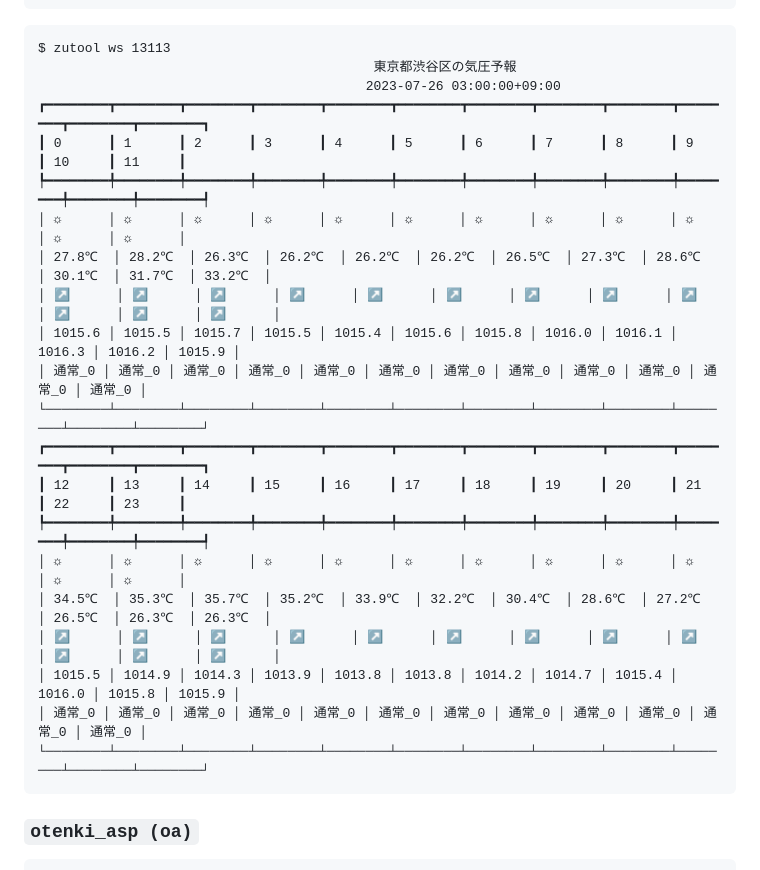
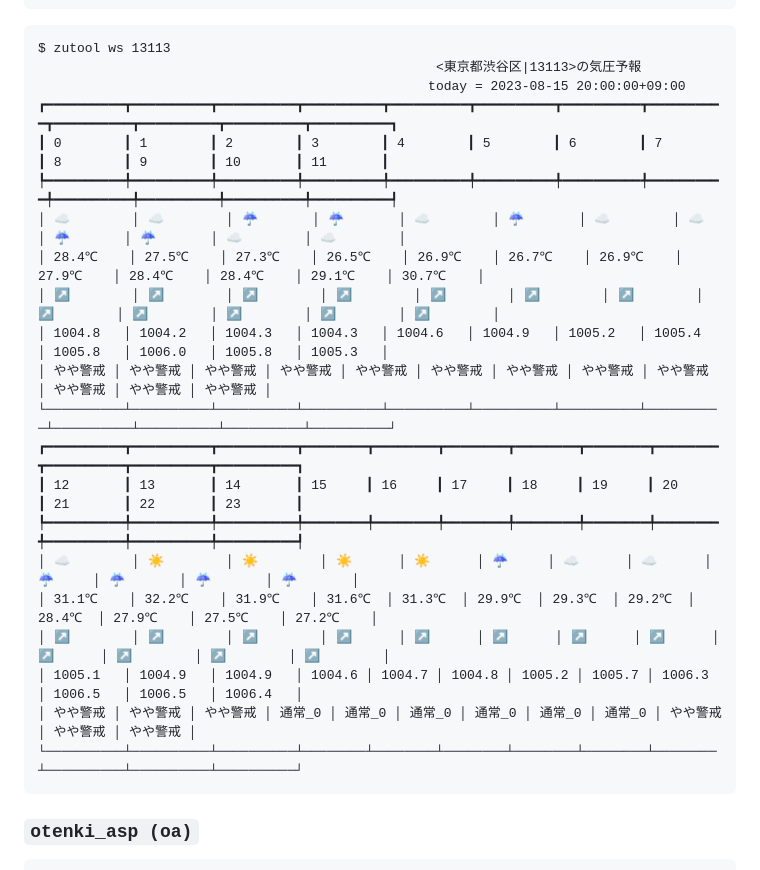
Before and after one commit to eggplants/zutool, a Markdown page: README.md, the part around the change. Rendered like a GitHub page.

Commit message:
chore: update readme

````diff
--- a/README.md
+++ b/README.md
@@ -152,26 +152,26 @@ optional arguments:
 
 ```shellsession
 $ zutool ws 13113
-                                           東京都渋谷区の気圧予報
-                                          2023-07-26 03:00:00+09:00
-┏━━━━━━━━┳━━━━━━━━┳━━━━━━━━┳━━━━━━━━┳━━━━━━━━┳━━━━━━━━┳━━━━━━━━┳━━━━━━━━┳━━━━━━━━┳━━━━━━━━┳━━━━━━━━┳━━━━━━━━┓
-┃ 0      ┃ 1      ┃ 2      ┃ 3      ┃ 4      ┃ 5      ┃ 6      ┃ 7      ┃ 8      ┃ 9      ┃ 10     ┃ 11     ┃
-┡━━━━━━━━╇━━━━━━━━╇━━━━━━━━╇━━━━━━━━╇━━━━━━━━╇━━━━━━━━╇━━━━━━━━╇━━━━━━━━╇━━━━━━━━╇━━━━━━━━╇━━━━━━━━╇━━━━━━━━┩
-│ ☼      │ ☼      │ ☼      │ ☼      │ ☼      │ ☼      │ ☼      │ ☼      │ ☼      │ ☼      │ ☼      │ ☼      │
-│ 27.8℃  │ 28.2℃  │ 26.3℃  │ 26.2℃  │ 26.2℃  │ 26.2℃  │ 26.5℃  │ 27.3℃  │ 28.6℃  │ 30.1℃  │ 31.7℃  │ 33.2℃  │
-│ ↗      │ ↗      │ ↗      │ ↗      │ ↗      │ ↗      │ ↗      │ ↗      │ ↗      │ ↗      │ ↗      │ ↗      │
-│ 1015.6 │ 1015.5 │ 1015.7 │ 1015.5 │ 1015.4 │ 1015.6 │ 1015.8 │ 1016.0 │ 1016.1 │ 1016.3 │ 1016.2 │ 1015.9 │
-│ 通常_0 │ 通常_0 │ 通常_0 │ 通常_0 │ 通常_0 │ 通常_0 │ 通常_0 │ 通常_0 │ 通常_0 │ 通常_0 │ 通常_0 │ 通常_0 │
-└────────┴────────┴────────┴────────┴────────┴────────┴────────┴────────┴────────┴────────┴────────┴────────┘
-┏━━━━━━━━┳━━━━━━━━┳━━━━━━━━┳━━━━━━━━┳━━━━━━━━┳━━━━━━━━┳━━━━━━━━┳━━━━━━━━┳━━━━━━━━┳━━━━━━━━┳━━━━━━━━┳━━━━━━━━┓
-┃ 12     ┃ 13     ┃ 14     ┃ 15     ┃ 16     ┃ 17     ┃ 18     ┃ 19     ┃ 20     ┃ 21     ┃ 22     ┃ 23     ┃
-┡━━━━━━━━╇━━━━━━━━╇━━━━━━━━╇━━━━━━━━╇━━━━━━━━╇━━━━━━━━╇━━━━━━━━╇━━━━━━━━╇━━━━━━━━╇━━━━━━━━╇━━━━━━━━╇━━━━━━━━┩
-│ ☼      │ ☼      │ ☼      │ ☼      │ ☼      │ ☼      │ ☼      │ ☼      │ ☼      │ ☼      │ ☼      │ ☼      │
-│ 34.5℃  │ 35.3℃  │ 35.7℃  │ 35.2℃  │ 33.9℃  │ 32.2℃  │ 30.4℃  │ 28.6℃  │ 27.2℃  │ 26.5℃  │ 26.3℃  │ 26.3℃  │
-│ ↗      │ ↗      │ ↗      │ ↗      │ ↗      │ ↗      │ ↗      │ ↗      │ ↗      │ ↗      │ ↗      │ ↗      │
-│ 1015.5 │ 1014.9 │ 1014.3 │ 1013.9 │ 1013.8 │ 1013.8 │ 1014.2 │ 1014.7 │ 1015.4 │ 1016.0 │ 1015.8 │ 1015.9 │
-│ 通常_0 │ 通常_0 │ 通常_0 │ 通常_0 │ 通常_0 │ 通常_0 │ 通常_0 │ 通常_0 │ 通常_0 │ 通常_0 │ 通常_0 │ 通常_0 │
-└────────┴────────┴────────┴────────┴────────┴────────┴────────┴────────┴────────┴────────┴────────┴────────┘
+                                                   <東京都渋谷区|13113>の気圧予報
+                                                  today = 2023-08-15 20:00:00+09:00
+┏━━━━━━━━━━┳━━━━━━━━━━┳━━━━━━━━━━┳━━━━━━━━━━┳━━━━━━━━━━┳━━━━━━━━━━┳━━━━━━━━━━┳━━━━━━━━━━┳━━━━━━━━━━┳━━━━━━━━━━┳━━━━━━━━━━┳━━━━━━━━━━┓
+┃ 0        ┃ 1        ┃ 2        ┃ 3        ┃ 4        ┃ 5        ┃ 6        ┃ 7        ┃ 8        ┃ 9        ┃ 10       ┃ 11       ┃
+┡━━━━━━━━━━╇━━━━━━━━━━╇━━━━━━━━━━╇━━━━━━━━━━╇━━━━━━━━━━╇━━━━━━━━━━╇━━━━━━━━━━╇━━━━━━━━━━╇━━━━━━━━━━╇━━━━━━━━━━╇━━━━━━━━━━╇━━━━━━━━━━┩
+│ ☁        │ ☁        │ ☔       │ ☔       │ ☁        │ ☔       │ ☁        │ ☁        │ ☔       │ ☔       │ ☁        │ ☁        │
+│ 28.4℃    │ 27.5℃    │ 27.3℃    │ 26.5℃    │ 26.9℃    │ 26.7℃    │ 26.9℃    │ 27.9℃    │ 28.4℃    │ 28.4℃    │ 29.1℃    │ 30.7℃    │
+│ ↗        │ ↗        │ ↗        │ ↗        │ ↗        │ ↗        │ ↗        │ ↗        │ ↗        │ ↗        │ ↗        │ ↗        │
+│ 1004.8   │ 1004.2   │ 1004.3   │ 1004.3   │ 1004.6   │ 1004.9   │ 1005.2   │ 1005.4   │ 1005.8   │ 1006.0   │ 1005.8   │ 1005.3   │
+│ やや警戒 │ やや警戒 │ やや警戒 │ やや警戒 │ やや警戒 │ やや警戒 │ やや警戒 │ やや警戒 │ やや警戒 │ やや警戒 │ やや警戒 │ やや警戒 │
+└──────────┴──────────┴──────────┴──────────┴──────────┴──────────┴──────────┴──────────┴──────────┴──────────┴──────────┴──────────┘
+┏━━━━━━━━━━┳━━━━━━━━━━┳━━━━━━━━━━┳━━━━━━━━┳━━━━━━━━┳━━━━━━━━┳━━━━━━━━┳━━━━━━━━┳━━━━━━━━┳━━━━━━━━━━┳━━━━━━━━━━┳━━━━━━━━━━┓
+┃ 12       ┃ 13       ┃ 14       ┃ 15     ┃ 16     ┃ 17     ┃ 18     ┃ 19     ┃ 20     ┃ 21       ┃ 22       ┃ 23       ┃
+┡━━━━━━━━━━╇━━━━━━━━━━╇━━━━━━━━━━╇━━━━━━━━╇━━━━━━━━╇━━━━━━━━╇━━━━━━━━╇━━━━━━━━╇━━━━━━━━╇━━━━━━━━━━╇━━━━━━━━━━╇━━━━━━━━━━┩
+│ ☁        │ ☀        │ ☀        │ ☀      │ ☀      │ ☔     │ ☁      │ ☁      │ ☔     │ ☔       │ ☔       │ ☔       │
+│ 31.1℃    │ 32.2℃    │ 31.9℃    │ 31.6℃  │ 31.3℃  │ 29.9℃  │ 29.3℃  │ 29.2℃  │ 28.4℃  │ 27.9℃    │ 27.5℃    │ 27.2℃    │
+│ ↗        │ ↗        │ ↗        │ ↗      │ ↗      │ ↗      │ ↗      │ ↗      │ ↗      │ ↗        │ ↗        │ ↗        │
+│ 1005.1   │ 1004.9   │ 1004.9   │ 1004.6 │ 1004.7 │ 1004.8 │ 1005.2 │ 1005.7 │ 1006.3 │ 1006.5   │ 1006.5   │ 1006.4   │
+│ やや警戒 │ やや警戒 │ やや警戒 │ 通常_0 │ 通常_0 │ 通常_0 │ 通常_0 │ 通常_0 │ 通常_0 │ やや警戒 │ やや警戒 │ やや警戒 │
+└──────────┴──────────┴──────────┴────────┴────────┴────────┴────────┴────────┴────────┴──────────┴──────────┴──────────┘
 ```
 
 ### `otenki_asp (oa)`
````
